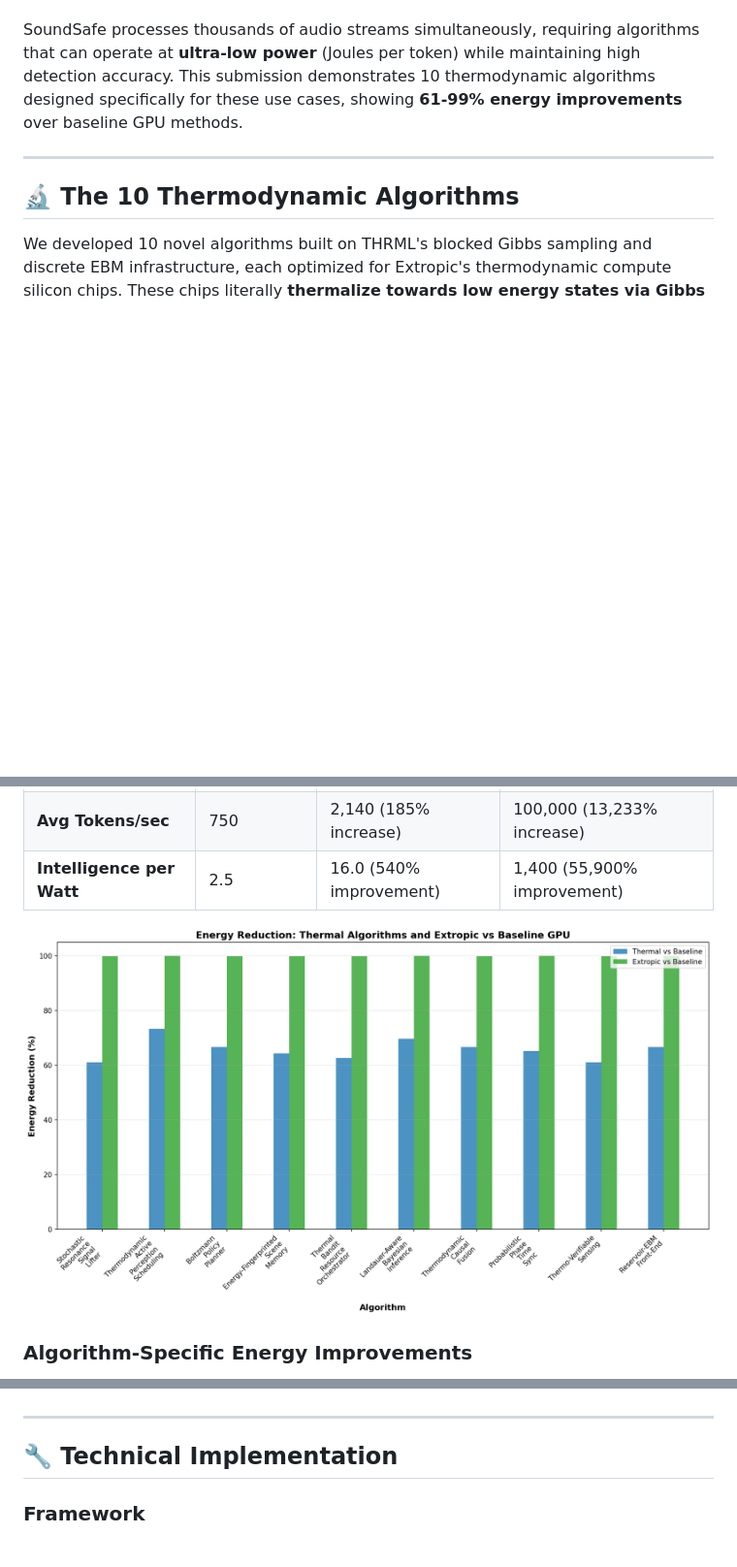
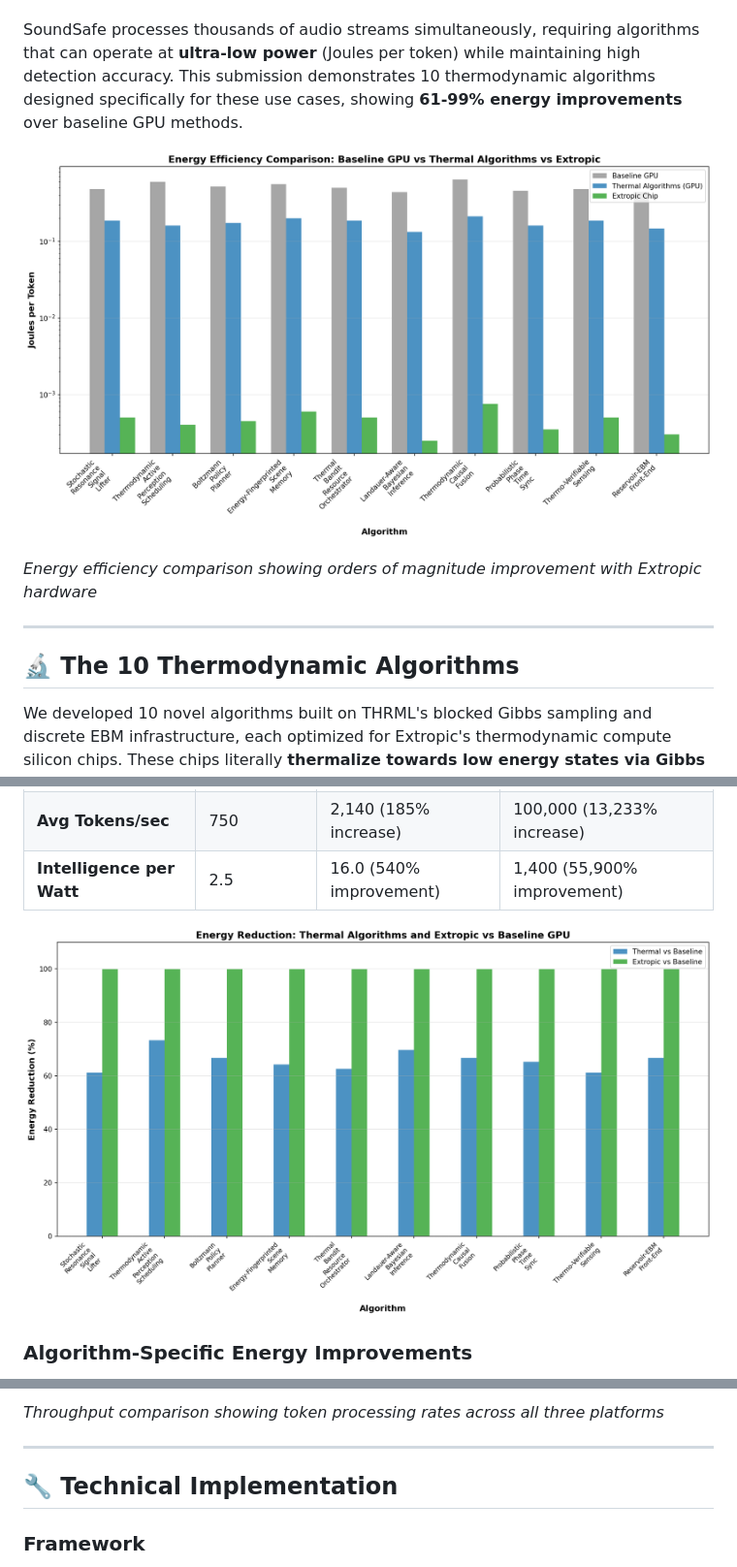
Before and after one commit to bdekraker/THRML-Leaderboard, a Markdown page: README.md, 3 parts joined by grey strips. Shown: that part at 97% size. Drawn GitHub-style; pictures changed too: improvement_percentages.png; blank space fills up the shorter version.

Commit message:
Fix visualization cutoffs and add visuals to all README sections

```diff
--- a/README.md
+++ b/README.md
@@ -23,6 +23,10 @@
 
 SoundSafe processes thousands of audio streams simultaneously, requiring algorithms that can operate at **ultra-low power** (Joules per token) while maintaining high detection accuracy. This submission demonstrates 10 thermodynamic algorithms designed specifically for these use cases, showing **61-99% energy improvements** over baseline GPU methods.
 
+![Energy Efficiency Comparison](energy_comparison.png)
+
+*Energy efficiency comparison showing orders of magnitude improvement with Extropic hardware*
+
 ---
 
 ## 🔬 The 10 Thermodynamic Algorithms
@@ -305,3 +332,4 @@ Our benchmark comparisons demonstrate significant energy improvements:
+*Throughput comparison showing token processing rates across all three platforms*
 
 ---
 
```
Also changed, not shown: other parts of README.md (+27 -4 lines), intelligence_improvement.png (added), intelligence_per_watt_improvement.png (added).
